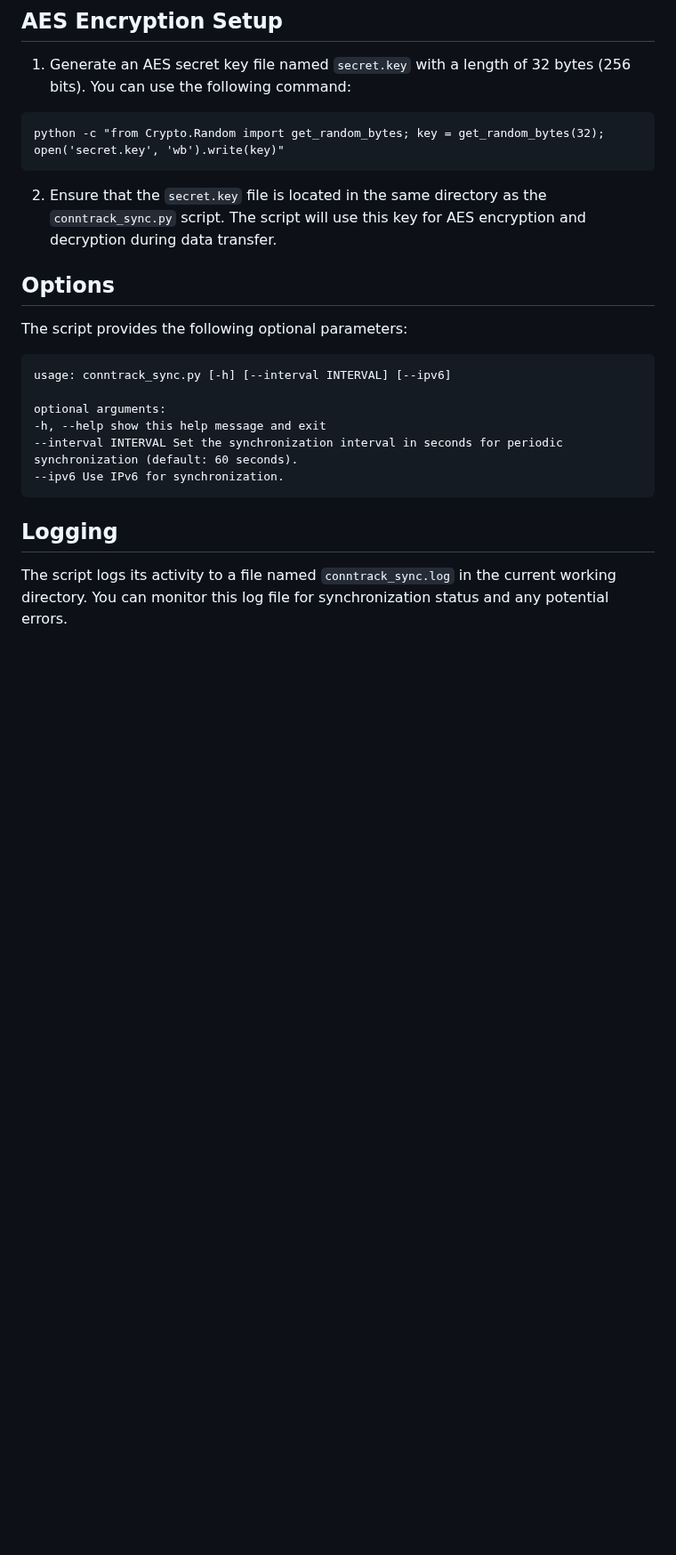
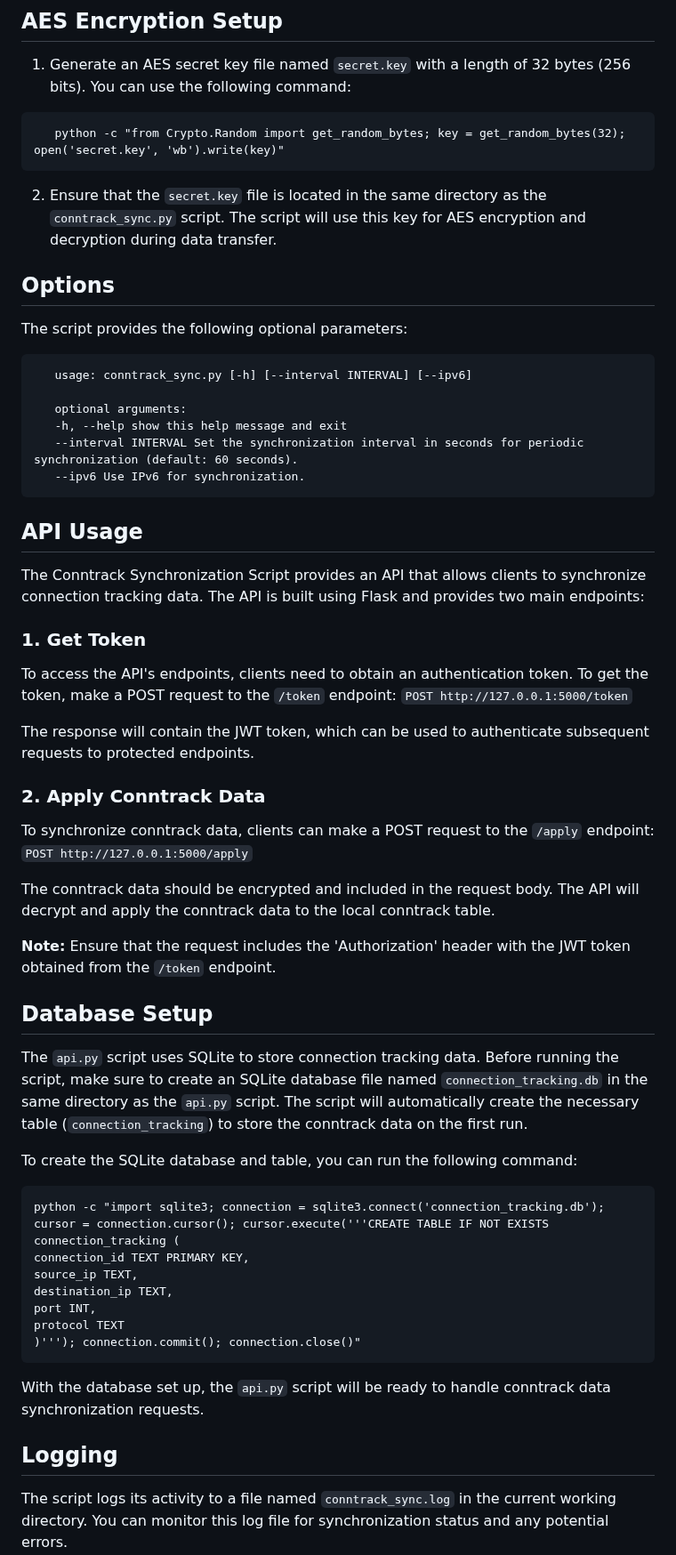
Before and after one commit to S8391/SecureNetSync, a Markdown page: README.md, the part around one of its changes. Shown at 89% size. GitHub-like rendering; blank space fills up the shorter version.

````diff
--- a/README.md
+++ b/README.md
@@ -115,9 +126,11 @@ If you can log in without entering a password, SSH key-based authentication is s
 ## AES Encryption Setup
 
 1. Generate an AES secret key file named `secret.key` with a length of 32 bytes (256 bits). You can use the following command:
+
 ```
-python -c "from Crypto.Random import get_random_bytes; key = get_random_bytes(32); open('secret.key', 'wb').write(key)"
+   python -c "from Crypto.Random import get_random_bytes; key = get_random_bytes(32); open('secret.key', 'wb').write(key)"
 ```
+
 2. Ensure that the `secret.key` file is located in the same directory as the `conntrack_sync.py` script. The script will use this key for AES encryption and decryption during data transfer.
 
 
@@ -125,13 +138,50 @@ python -c "from Crypto.Random import get_random_bytes; key = get_random_bytes(32
 
 The script provides the following optional parameters:
 ```
-usage: conntrack_sync.py [-h] [--interval INTERVAL] [--ipv6]
+   usage: conntrack_sync.py [-h] [--interval INTERVAL] [--ipv6]
 
-optional arguments:
--h, --help show this help message and exit
---interval INTERVAL Set the synchronization interval in seconds for periodic synchronization (default: 60 seconds).
---ipv6 Use IPv6 for synchronization.
+   optional arguments:
+   -h, --help show this help message and exit
+   --interval INTERVAL Set the synchronization interval in seconds for periodic synchronization (default: 60 seconds).
+   --ipv6 Use IPv6 for synchronization.
 ```
+
+## API Usage
+
+The Conntrack Synchronization Script provides an API that allows clients to synchronize connection tracking data. The API is built using Flask and provides two main endpoints:
+
+### 1. Get Token
+
+To access the API's endpoints, clients need to obtain an authentication token. To get the token, make a POST request to the `/token` endpoint: `POST http://127.0.0.1:5000/token`
+
+The response will contain the JWT token, which can be used to authenticate subsequent requests to protected endpoints.
+
+### 2. Apply Conntrack Data
+
+To synchronize conntrack data, clients can make a POST request to the `/apply` endpoint: `POST http://127.0.0.1:5000/apply`
+
+The conntrack data should be encrypted and included in the request body. The API will decrypt and apply the conntrack data to the local conntrack table.
+
+**Note:** Ensure that the request includes the 'Authorization' header with the JWT token obtained from the `/token` endpoint.
+
+
+## Database Setup
+
+The `api.py` script uses SQLite to store connection tracking data. Before running the script, make sure to create an SQLite database file named `connection_tracking.db` in the same directory as the `api.py` script. The script will automatically create the necessary table (`connection_tracking`) to store the conntrack data on the first run.
+
+To create the SQLite database and table, you can run the following command:
+
+```
+python -c "import sqlite3; connection = sqlite3.connect('connection_tracking.db'); cursor = connection.cursor(); cursor.execute('''CREATE TABLE IF NOT EXISTS connection_tracking (
+connection_id TEXT PRIMARY KEY,
+source_ip TEXT,
+destination_ip TEXT,
+port INT,
+protocol TEXT
+)'''); connection.commit(); connection.close()"
+```
+With the database set up, the `api.py` script will be ready to handle conntrack data synchronization requests.
+
 
 ## Logging
 
````
Also changed, not shown: other parts of README.md (+39 -21 lines).
